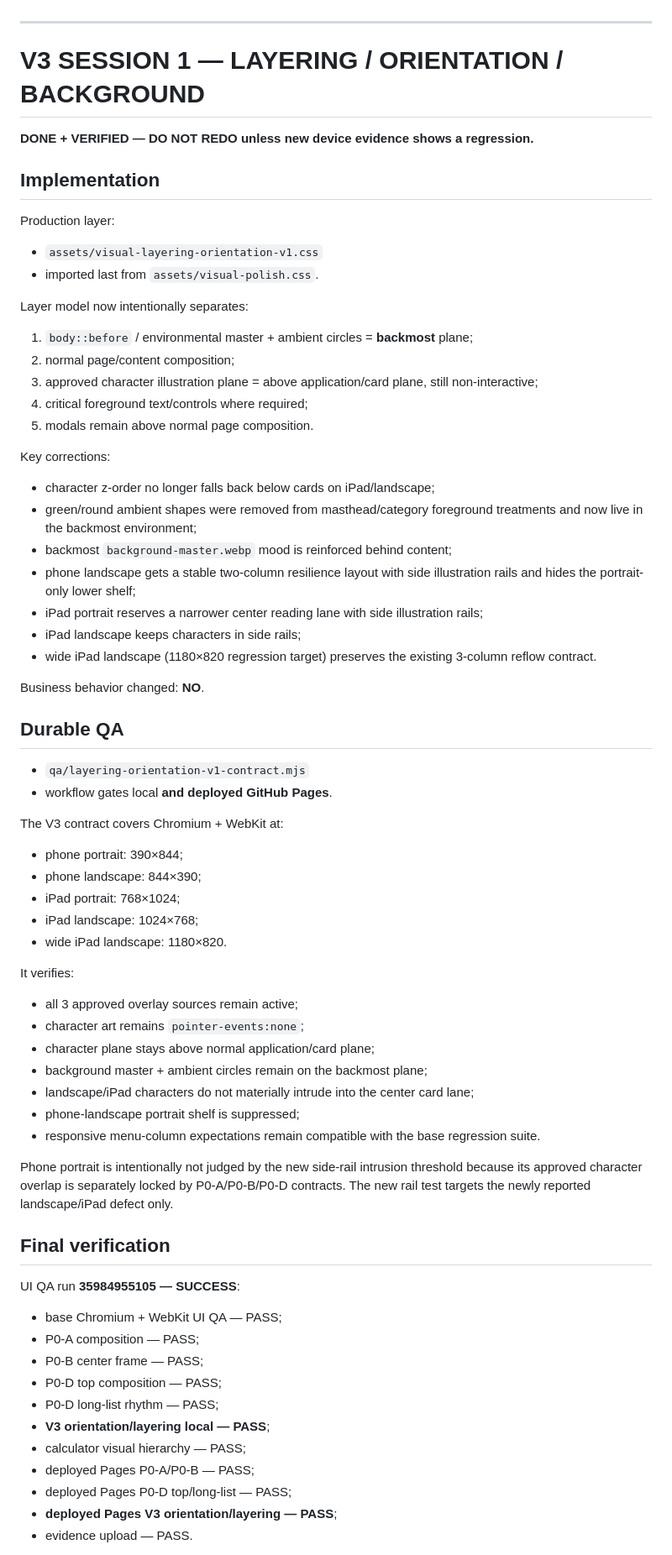
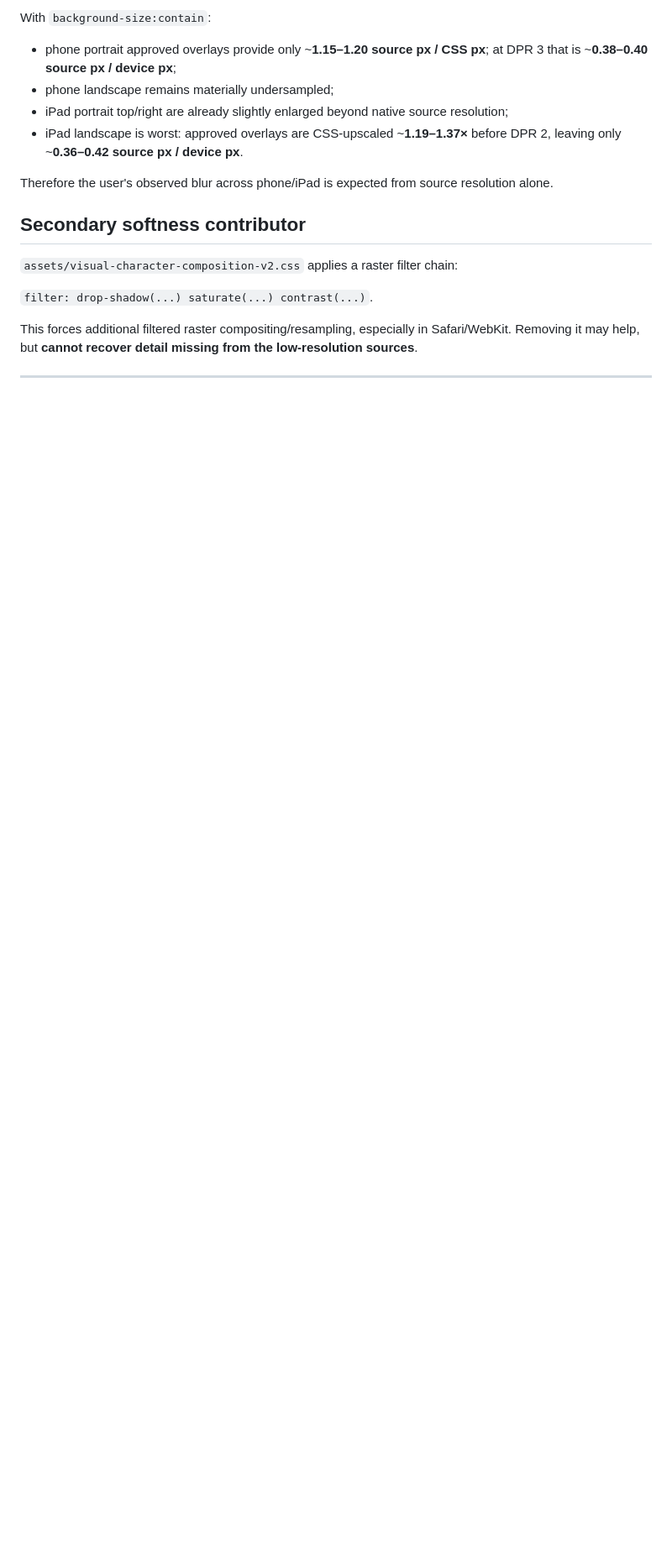
Before and after one commit to twentybkk-boop/NER-Menu-quantity, a Markdown page: CURRENT_HANDOFF.md, the part around one of its changes. Shown at 84% size. GitHub-like rendering; blank space fills up the shorter version.

```diff
--- a/CURRENT_HANDOFF.md
+++ b/CURRENT_HANDOFF.md
@@ -83,75 +85,19 @@ The agreed crash-safe split is:
+With `background-size:contain`:
+
+- phone portrait approved overlays provide only ~**1.15–1.20 source px / CSS px**; at DPR 3 that is ~**0.38–0.40 source px / device px**;
+- phone landscape remains materially undersampled;
+- iPad portrait top/right are already slightly enlarged beyond native source resolution;
+- iPad landscape is worst: approved overlays are CSS-upscaled ~**1.19–1.37×** before DPR 2, leaving only ~**0.36–0.42 source px / device px**.
+
+Therefore the user's observed blur across phone/iPad is expected from source resolution alone.
+
+## Secondary softness contributor
+
+`assets/visual-character-composition-v2.css` applies a raster filter chain:
+
+`filter: drop-shadow(...) saturate(...) contrast(...)`.
+
+This forces additional filtered raster compositing/resampling, especially in Safari/WebKit. Removing it may help, but **cannot recover detail missing from the low-resolution sources**.
 
 ---
 
-# V3 SESSION 1 — LAYERING / ORIENTATION / BACKGROUND
-
-**DONE + VERIFIED — DO NOT REDO unless new device evidence shows a regression.**
-
-## Implementation
-
-Production layer:
-
-- `assets/visual-layering-orientation-v1.css`
-- imported last from `assets/visual-polish.css`.
-
-Layer model now intentionally separates:
-
-1. `body::before` / environmental master + ambient circles = **backmost** plane;
-2. normal page/content composition;
-3. approved character illustration plane = above application/card plane, still non-interactive;
-4. critical foreground text/controls where required;
-5. modals remain above normal page composition.
-
-Key corrections:
-
-- character z-order no longer falls back below cards on iPad/landscape;
-- green/round ambient shapes were removed from masthead/category foreground treatments and now live in the backmost environment;
-- backmost `background-master.webp` mood is reinforced behind content;
-- phone landscape gets a stable two-column resilience layout with side illustration rails and hides the portrait-only lower shelf;
-- iPad portrait reserves a narrower center reading lane with side illustration rails;
-- iPad landscape keeps characters in side rails;
-- wide iPad landscape (1180×820 regression target) preserves the existing 3-column reflow contract.
-
-Business behavior changed: **NO**.
-
-## Durable QA
-
-- `qa/layering-orientation-v1-contract.mjs`
-- workflow gates local **and deployed GitHub Pages**.
-
-The V3 contract covers Chromium + WebKit at:
-
-- phone portrait: 390×844;
-- phone landscape: 844×390;
-- iPad portrait: 768×1024;
-- iPad landscape: 1024×768;
-- wide iPad landscape: 1180×820.
-
-It verifies:
-
-- all 3 approved overlay sources remain active;
-- character art remains `pointer-events:none`;
-- character plane stays above normal application/card plane;
-- background master + ambient circles remain on the backmost plane;
-- landscape/iPad characters do not materially intrude into the center card lane;
-- phone-landscape portrait shelf is suppressed;
-- responsive menu-column expectations remain compatible with the base regression suite.
-
-Phone portrait is intentionally not judged by the new side-rail intrusion threshold because its approved character overlap is separately locked by P0-A/P0-B/P0-D contracts. The new rail test targets the newly reported landscape/iPad defect only.
-
-## Final verification
-
-UI QA run **35984955105 — SUCCESS**:
-
-- base Chromium + WebKit UI QA — PASS;
-- P0-A composition — PASS;
-- P0-B center frame — PASS;
-- P0-D top composition — PASS;
-- P0-D long-list rhythm — PASS;
-- **V3 orientation/layering local — PASS**;
-- calculator visual hierarchy — PASS;
-- deployed Pages P0-A/P0-B — PASS;
-- deployed Pages P0-D top/long-list — PASS;
-- **deployed Pages V3 orientation/layering — PASS**;
-- evidence upload — PASS.
-
```
Also changed, not shown: other parts of CURRENT_HANDOFF.md (+73 -108 lines).
